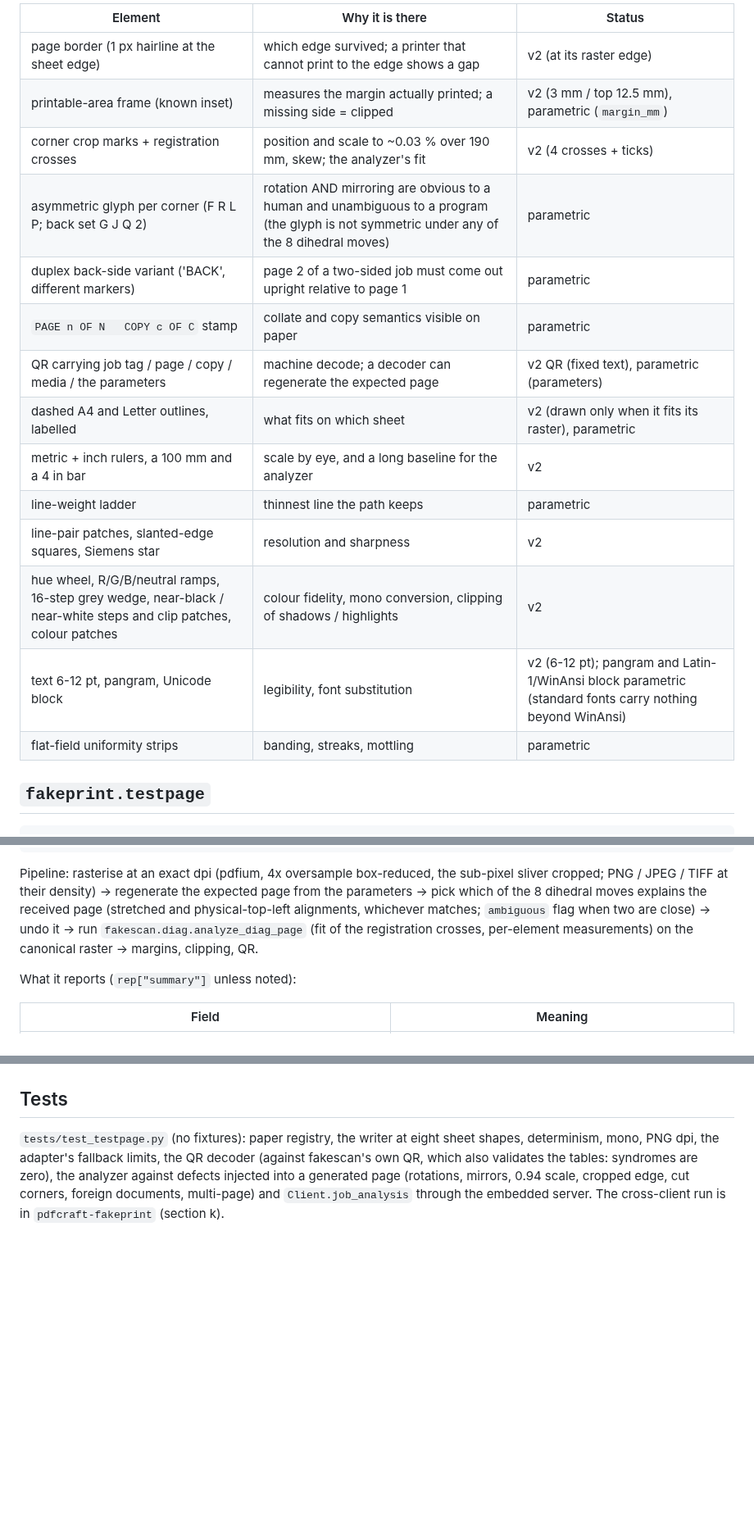
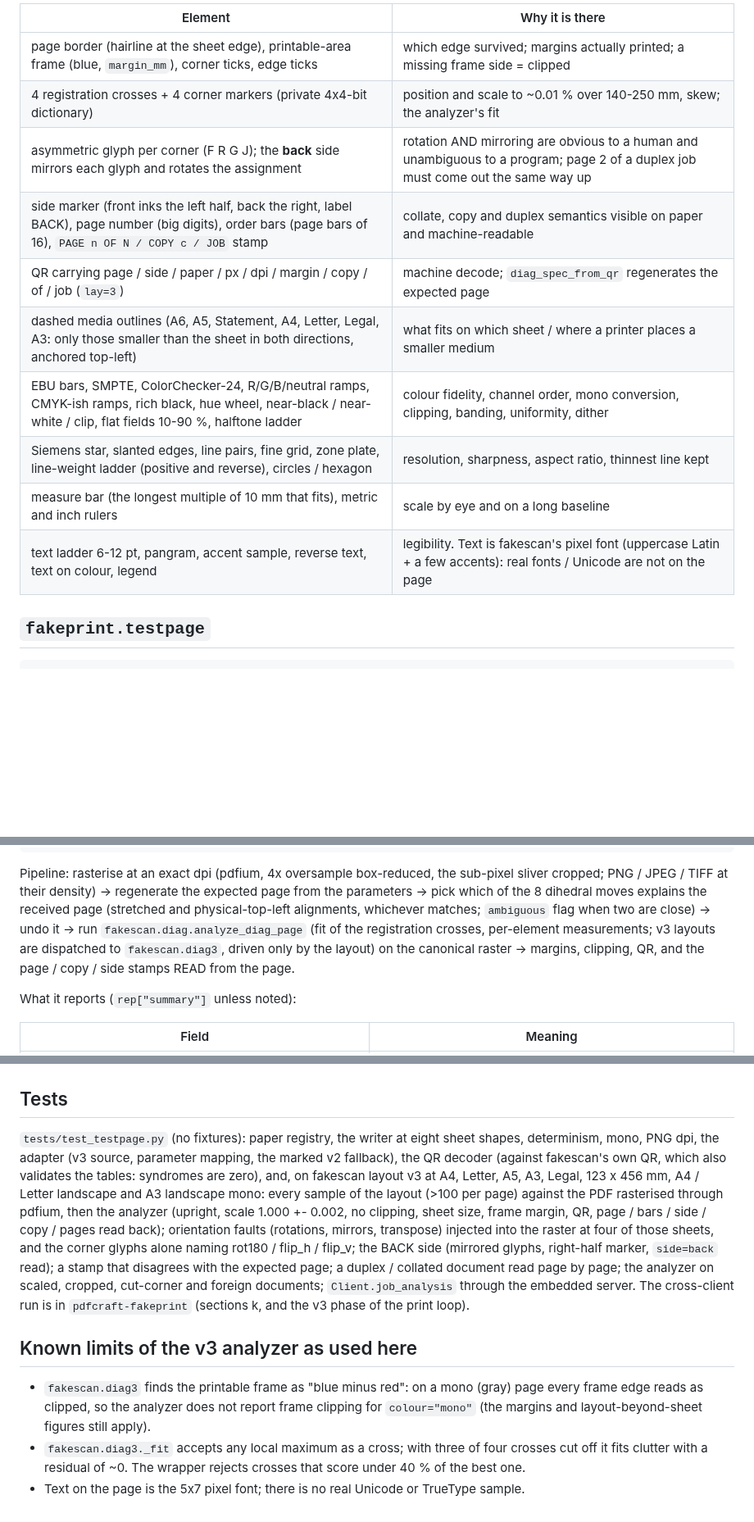
Before and after one commit to b1tninja/fakeprint-python, a Markdown page: docs/test-page.md, 3 parts joined by grey strips. Shown at 82% size. Rendered like a GitHub page; blank space fills up the shorter version.

```diff
--- a/docs/test-page.md
+++ b/docs/test-page.md
@@ -41,20 +48,16 @@ already looks for it by element kind; nothing else changes).
 
-| Element | Why it is there | Status |
-|---|---|---|
-| page border (1 px hairline at the sheet edge) | which edge survived; a printer that cannot print to the edge shows a gap | v2 (at its raster edge) |
-| printable-area frame (known inset) | measures the margin actually printed; a missing side = clipped | v2 (3 mm / top 12.5 mm), parametric (`margin_mm`) |
-| corner crop marks + registration crosses | position and scale to ~0.03 % over 190 mm, skew; the analyzer's fit | v2 (4 crosses + ticks) |
-| asymmetric glyph per corner (F R L P; back set G J Q 2) | rotation AND mirroring are obvious to a human and unambiguous to a program (the glyph is not symmetric under any of the 8 dihedral moves) | parametric |
-| duplex back-side variant ('BACK', different markers) | page 2 of a two-sided job must come out upright relative to page 1 | parametric |
-| `PAGE n OF N   COPY c OF C` stamp | collate and copy semantics visible on paper | parametric |
-| QR carrying job tag / page / copy / media / the parameters | machine decode; a decoder can regenerate the expected page | v2 QR (fixed text), parametric (parameters) |
-| dashed A4 and Letter outlines, labelled | what fits on which sheet | v2 (drawn only when it fits its raster), parametric |
-| metric + inch rulers, a 100 mm and a 4 in bar | scale by eye, and a long baseline for the analyzer | v2 |
-| line-weight ladder | thinnest line the path keeps | parametric |
-| line-pair patches, slanted-edge squares, Siemens star | resolution and sharpness | v2 |
-| hue wheel, R/G/B/neutral ramps, 16-step grey wedge, near-black / near-white steps and clip patches, colour patches | colour fidelity, mono conversion, clipping of shadows / highlights | v2 |
-| text 6-12 pt, pangram, Unicode block | legibility, font substitution | v2 (6-12 pt); pangram and Latin-1/WinAnsi block parametric (standard fonts carry nothing beyond WinAnsi) |
-| flat-field uniformity strips | banding, streaks, mottling | parametric |
+| Element | Why it is there |
+|---|---|
+| page border (hairline at the sheet edge), printable-area frame (blue, `margin_mm`), corner ticks, edge ticks | which edge survived; margins actually printed; a missing frame side = clipped |
+| 4 registration crosses + 4 corner markers (private 4x4-bit dictionary) | position and scale to ~0.01 % over 140-250 mm, skew; the analyzer's fit |
+| asymmetric glyph per corner (F R G J); the **back** side mirrors each glyph and rotates the assignment | rotation AND mirroring are obvious to a human and unambiguous to a program; page 2 of a duplex job must come out the same way up |
+| side marker (front inks the left half, back the right, label BACK), page number (big digits), order bars (page bars of 16), `PAGE n OF N / COPY c / JOB` stamp | collate, copy and duplex semantics visible on paper and machine-readable |
+| QR carrying page / side / paper / px / dpi / margin / copy / of / job (`lay=3`) | machine decode; `diag_spec_from_qr` regenerates the expected page |
+| dashed media outlines (A6, A5, Statement, A4, Letter, Legal, A3: only those smaller than the sheet in both directions, anchored top-left) | what fits on which sheet / where a printer places a smaller medium |
+| EBU bars, SMPTE, ColorChecker-24, R/G/B/neutral ramps, CMYK-ish ramps, rich black, hue wheel, near-black / near-white / clip, flat fields 10-90 %, halftone ladder | colour fidelity, channel order, mono conversion, clipping, banding, uniformity, dither |
+| Siemens star, slanted edges, line pairs, fine grid, zone plate, line-weight ladder (positive and reverse), circles / hexagon | resolution, sharpness, aspect ratio, thinnest line kept |
+| measure bar (the longest multiple of 10 mm that fits), metric and inch rulers | scale by eye and on a long baseline |
+| text ladder 6-12 pt, pangram, accent sample, reverse text, text on colour, legend | legibility. Text is fakescan's pixel font (uppercase Latin + a few accents): real fonts / Unicode are not on the page |
 
 ## `fakeprint.testpage`
 
@@ -92,7 +95,8 @@ rep = ta.analyze_raster(ta.Raster(img, dpi_x, dpi_y, None, "image/pwg-raster"),
 Pipeline: rasterise at an exact dpi (pdfium, 4x oversample box-reduced, the sub-pixel sliver cropped; PNG / JPEG / TIFF at their density)
 -> regenerate the expected page from the parameters -> pick which of the 8 dihedral moves explains the received page (stretched and
 physical-top-left alignments, whichever matches; `ambiguous` flag when two are close) -> undo it -> run `fakescan.diag.analyze_diag_page`
-(fit of the registration crosses, per-element measurements) on the canonical raster -> margins, clipping, QR.
+(fit of the registration crosses, per-element measurements; v3 layouts are dispatched to `fakescan.diag3`, driven only by the layout) on the
+canonical raster -> margins, clipping, QR, and the page / copy / side stamps READ from the page.
 
 What it reports (`rep["summary"]` unless noted):
 
@@ -127,7 +134,20 @@ machine).
 
 ## Tests
 
-`tests/test_testpage.py` (no fixtures): paper registry, the writer at eight sheet shapes, determinism, mono, PNG dpi, the adapter's
-fallback limits, the QR decoder (against fakescan's own QR, which also validates the tables: syndromes are zero), the analyzer against
-defects injected into a generated page (rotations, mirrors, 0.94 scale, cropped edge, cut corners, foreign documents, multi-page) and
-`Client.job_analysis` through the embedded server. The cross-client run is in `pdfcraft-fakeprint` (section k).
+`tests/test_testpage.py` (no fixtures): paper registry, the writer at eight sheet shapes, determinism, mono, PNG dpi, the adapter (v3 source,
+parameter mapping, the marked v2 fallback), the QR decoder (against fakescan's own QR, which also validates the tables: syndromes are zero),
+and, on fakescan layout v3 at A4, Letter, A5, A3, Legal, 123 x 456 mm, A4 / Letter landscape and A3 landscape mono: every sample of the layout
+(>100 per page) against the PDF rasterised through pdfium, then the analyzer (upright, scale 1.000 +- 0.002, no clipping, sheet size, frame margin,
+QR, page / bars / side / copy / pages read back); orientation faults (rotations, mirrors, transpose) injected into the raster at four of those
+sheets, and the corner glyphs alone naming rot180 / flip_h / flip_v; the BACK side (mirrored glyphs, right-half marker, `side=back` read); a
+stamp that disagrees with the expected page; a duplex / collated document read page by page; the analyzer on scaled, cropped, cut-corner and
+foreign documents; `Client.job_analysis` through the embedded server. The cross-client run is in `pdfcraft-fakeprint` (sections k, and the
+v3 phase of the print loop).
+
+## Known limits of the v3 analyzer as used here
+
+* `fakescan.diag3` finds the printable frame as "blue minus red": on a mono (gray) page every frame edge reads as clipped, so the analyzer does
+  not report frame clipping for `colour="mono"` (the margins and layout-beyond-sheet figures still apply).
+* `fakescan.diag3._fit` accepts any local maximum as a cross; with three of four crosses cut off it fits clutter with a residual of ~0. The wrapper
+  rejects crosses that score under 40 % of the best one.
+* Text on the page is the 5x7 pixel font; there is no real Unicode or TrueType sample.
```
Also changed, not shown: other parts of docs/test-page.md (+29 -19 lines), README.md (+3 -1 lines), docs/test-page-a4.png, 3 other files.
